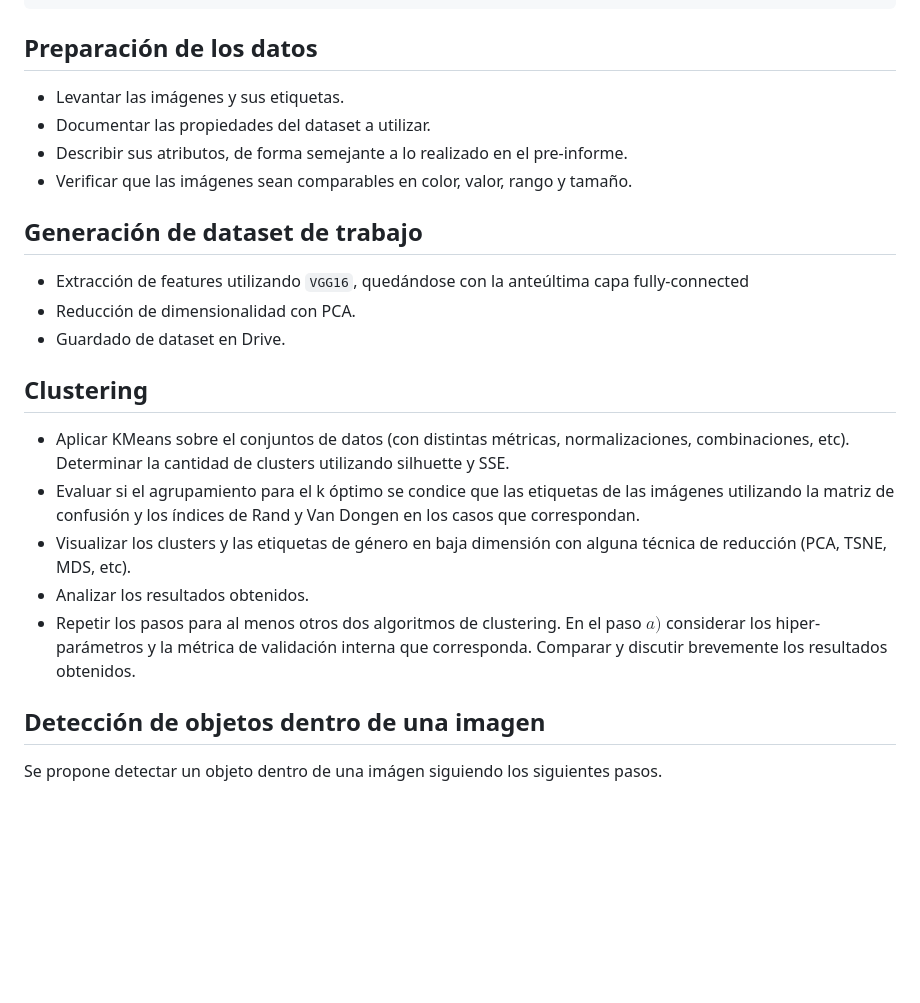
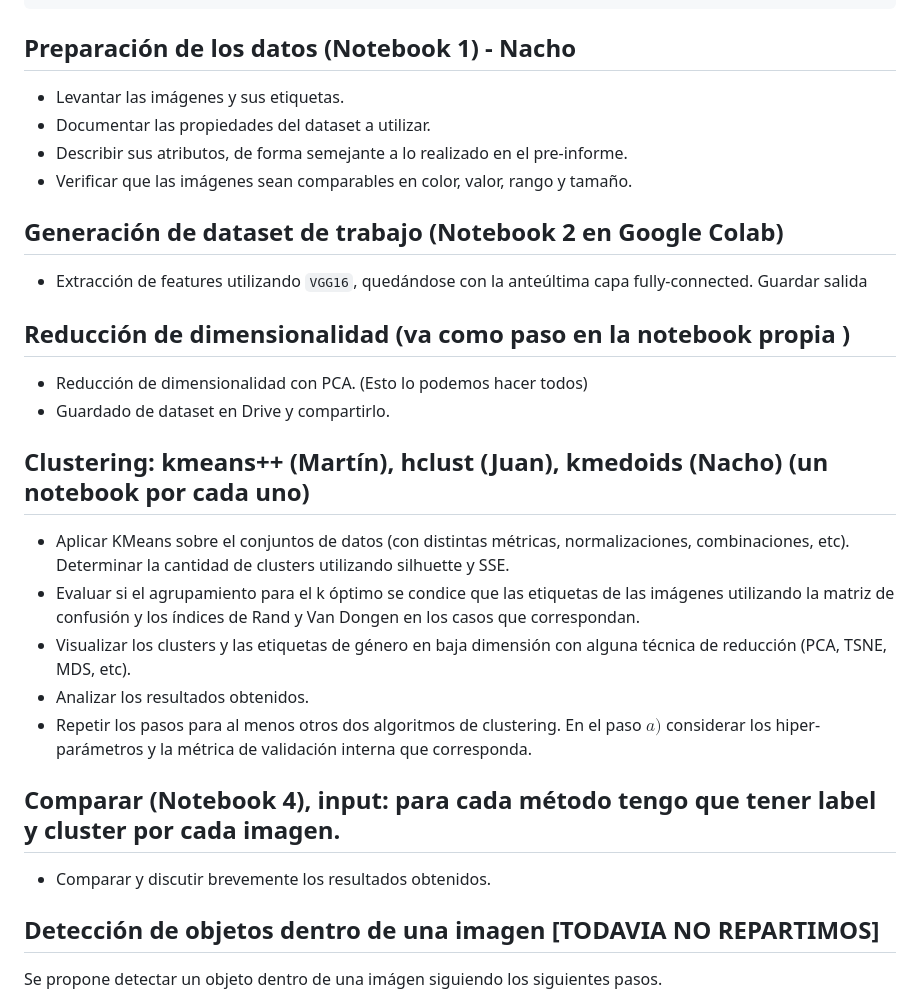
Before and after one commit to Ignacio-Ibarra/unsupervised-rice-image-segmentation, a Markdown page: README.md, the part around the change. Drawn GitHub-style; blank space fills up the shorter version.

Commit message:
repartija

````diff
--- a/README.md
+++ b/README.md
@@ -45,18 +45,20 @@ unsupervised-rice-image-segmentation
 └── requirements.txt
 ```
 
-## Preparación de los datos
+## Preparación de los datos (Notebook 1) - Nacho
 * Levantar las imágenes y sus etiquetas.
 * Documentar las propiedades del dataset a utilizar.
 * Describir sus atributos, de forma semejante a lo realizado en el pre-informe.
 * Verificar que las imágenes sean comparables en color, valor, rango y tamaño.
 
-## Generación de dataset de trabajo
-* Extracción de features utilizando `VGG16`, quedándose con la anteúltima capa fully-connected
-* Reducción de dimensionalidad con PCA.
-* Guardado de dataset en Drive.
+## Generación de dataset de trabajo (Notebook 2 en Google Colab)
+* Extracción de features utilizando `VGG16`, quedándose con la anteúltima capa fully-connected. Guardar salida
 
-## Clustering
+## Reducción de dimensionalidad (va como paso en la notebook propia )
+* Reducción de dimensionalidad con PCA. (Esto lo podemos hacer todos)
+* Guardado de dataset en Drive y compartirlo.
+
+## Clustering: kmeans++ (Martín), hclust (Juan), kmedoids (Nacho) (un notebook por cada uno)
 * Aplicar KMeans sobre el conjuntos de datos (con distintas métricas, normalizaciones,
 combinaciones, etc). Determinar la cantidad de clusters utilizando silhuette y SSE.
 * Evaluar si el agrupamiento para el k óptimo se condice que las etiquetas de las imágenes
@@ -66,10 +68,12 @@ correspondan.
 de reducción (PCA, TSNE, MDS, etc).
 * Analizar los resultados obtenidos.
 * Repetir los pasos para al menos otros dos algoritmos de clustering. En el paso $a)$ considerar
-los hiper-parámetros y la métrica de validación interna que corresponda. Comparar y
-discutir brevemente los resultados obtenidos.
+los hiper-parámetros y la métrica de validación interna que corresponda.
 
-## Detección de objetos dentro de una imagen
+## Comparar (Notebook 4), input: para cada método tengo que tener label y cluster por cada imagen.
+* Comparar y discutir brevemente los resultados obtenidos.
+
+## Detección de objetos dentro de una imagen [TODAVIA NO REPARTIMOS]
 Se propone detectar un objeto dentro de una imágen siguiendo los siguientes pasos.
 * Seleccionar una sóla imagen.
 * Convertir la imagen a binaria.
````
